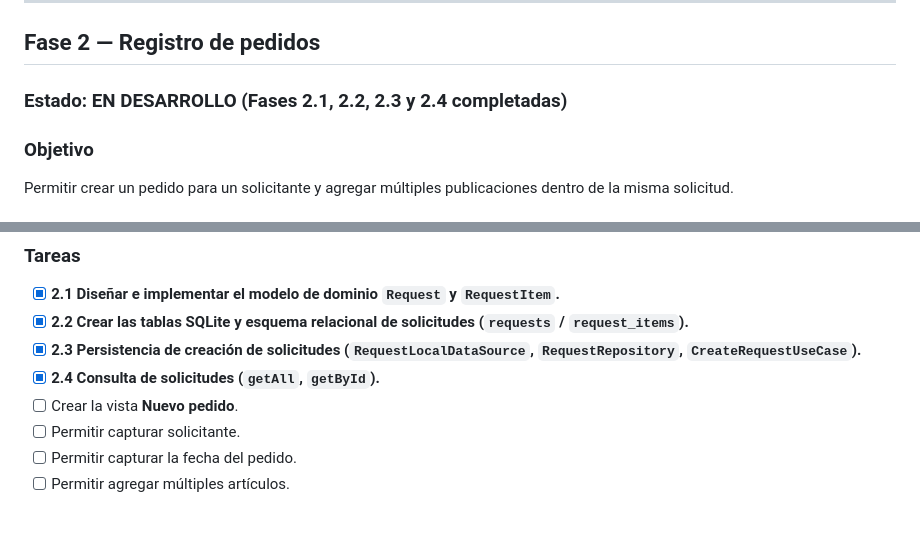
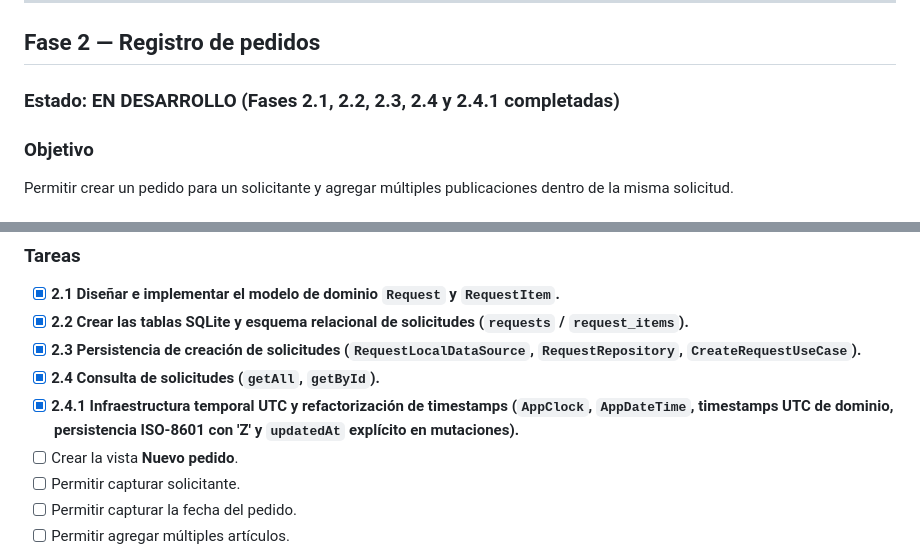
Before and after one commit to jezavila80/request_manager_app, a Markdown page: README.md, 2 parts joined by grey strips. GitHub-like rendering; blank space fills up the shorter version.

Commit message:
docs(time): document UTC timestamp infrastructure

```diff
--- a/README.md
+++ b/README.md
@@ -587,7 +587,7 @@ Cada publicación podrá contener:
 
 ## Fase 2 — Registro de pedidos
 
-### Estado: EN DESARROLLO (Fases 2.1, 2.2, 2.3 y 2.4 completadas)
+### Estado: EN DESARROLLO (Fases 2.1, 2.2, 2.3, 2.4 y 2.4.1 completadas)
 
 ### Objetivo
 
@@ -610,6 +610,7 @@ Un pedido:
 * [x] **2.2 Crear las tablas SQLite y esquema relacional de solicitudes (`requests` / `request_items`).**
 * [x] **2.3 Persistencia de creación de solicitudes (`RequestLocalDataSource`, `RequestRepository`, `CreateRequestUseCase`).**
 * [x] **2.4 Consulta de solicitudes (`getAll`, `getById`).**
+* [x] **2.4.1 Infraestructura temporal UTC y refactorización de timestamps (`AppClock`, `AppDateTime`, timestamps UTC de dominio, persistencia ISO-8601 con 'Z' y `updatedAt` explícito en mutaciones).**
 * [ ] Crear la vista **Nuevo pedido**.
 * [ ] Permitir capturar solicitante.
 * [ ] Permitir capturar la fecha del pedido.
```
Also changed, not shown: CHANGELOG.md (+10 -0 lines).
